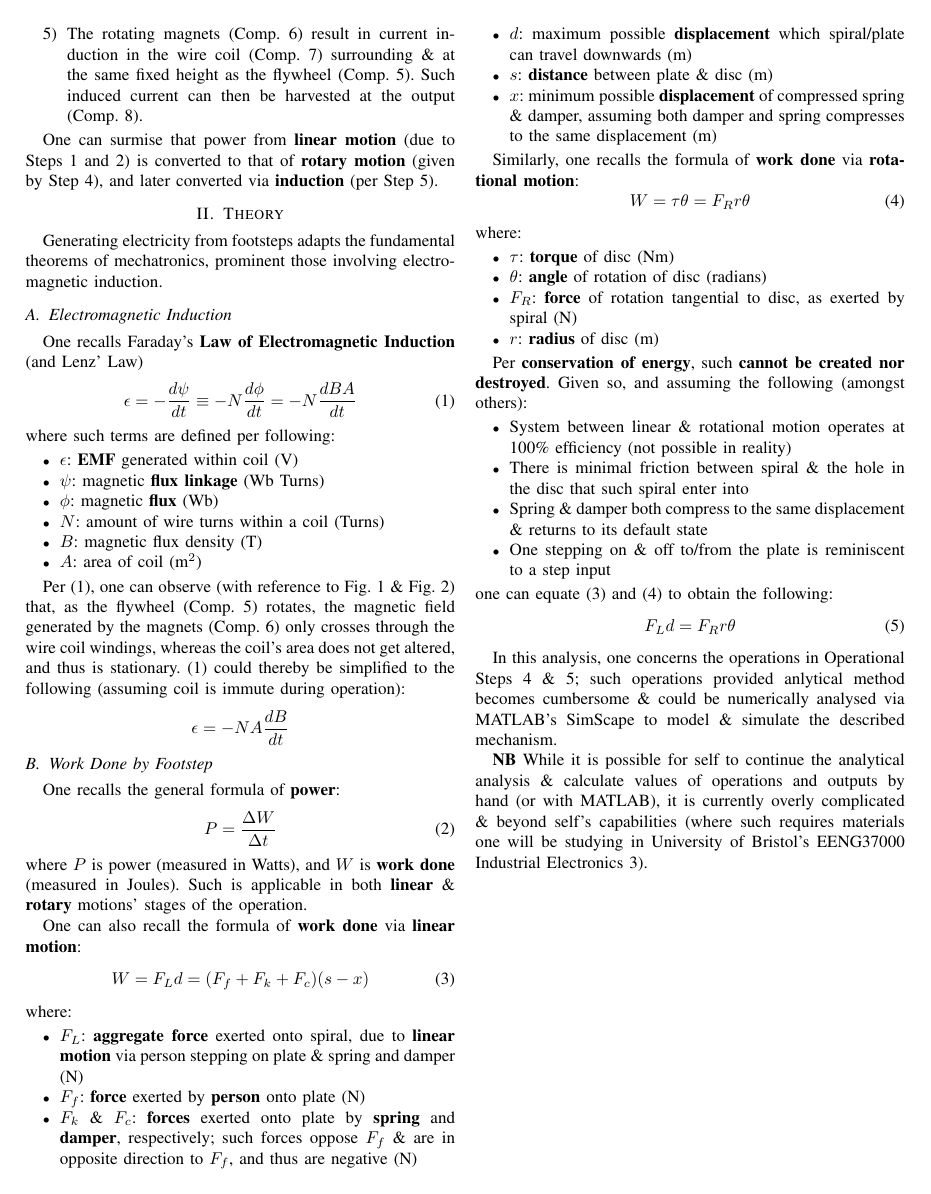
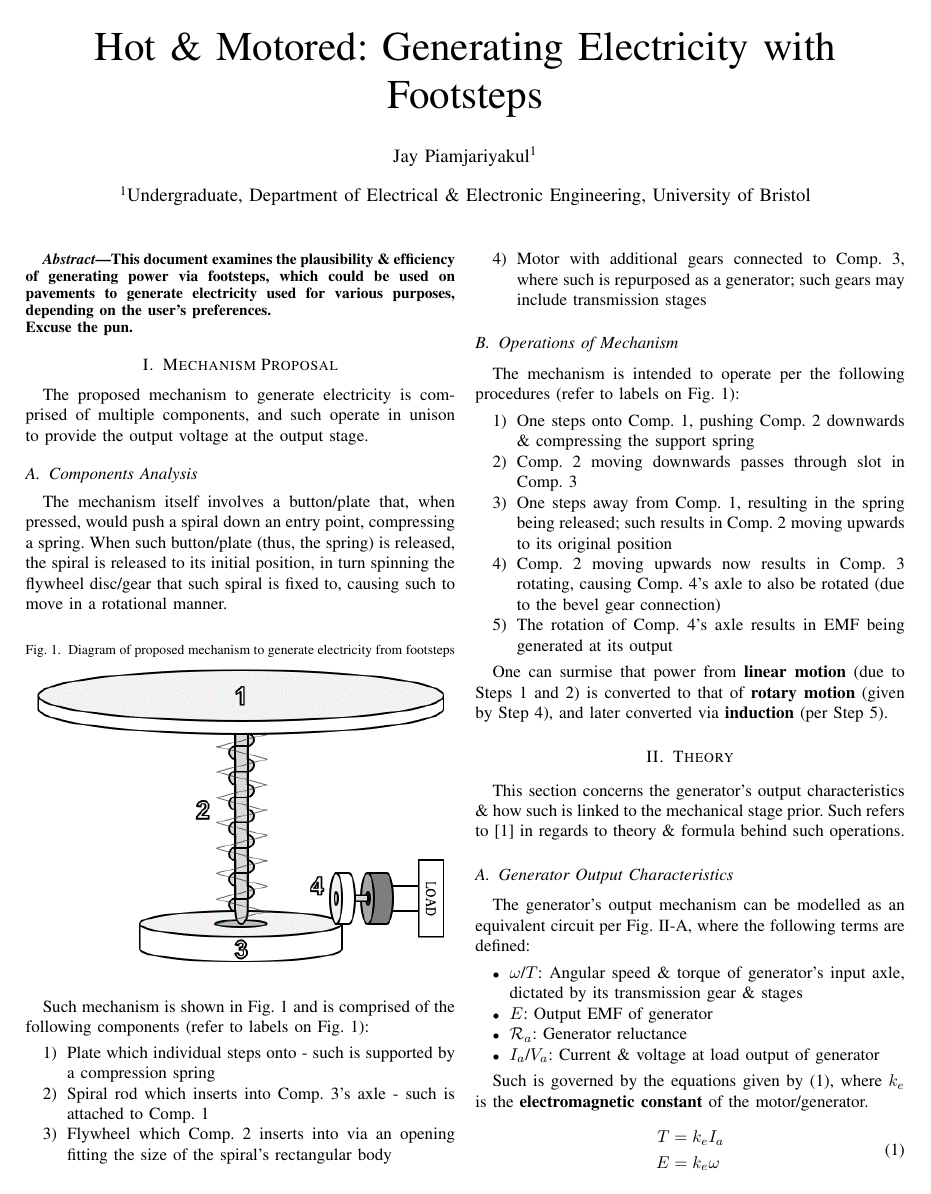
Before and after one commit to citiblox/CitiBlox-Research, a LaTeX paper (research.tex): page 2 of 2 before the commit and page 1 of 2 after it. The pictures show the PDF file research.pdf that the author committed with the source.

Commit message:
Rewrote report from scratch

```diff
--- a/research.tex
+++ b/research.tex
@@ -3,26 +3,33 @@
 \usepackage{graphicx}
 \graphicspath{ {./images/} }
 %\usepackage{babel}
-\usepackage{amsmath}
+\usepackage{amsmath, amsfonts}
+
+\usepackage[nottoc]{tocbibind}
+\usepackage[european resistors, straightvoltages]{circuitikz}
 
 \author[1]{Jay Piamjariyakul}
 %\author[2]{Felix Kong}
-\affil[1]{Department of Electrical \& Electronic Engineering, University of Bristol}
+\affil[1]{Undergraduate, Department of Electrical \& Electronic Engineering, University of Bristol}
 %\affil[2]{Department of Mechanical Engineering, University of Bristol}
-\title{Your Foot in the Pave: Generating Electricity with Footsteps}
+\title{Hot \& Motored: Generating Electricity with Footsteps}
 
 \renewcommand\IEEEkeywordsname{Keywords}
 \newcommand{\figref}[1]{\figurename~\ref{#1}}
+\newcommand{\compref}[1]{Comp.~\ref{#1}}
+\newcommand{\stepref}[1]{Step~\ref{#1}}
 
 \begin{document}
 
 \maketitle
 \begin{abstract}
 This document examines the plausibility \& efficiency of generating power via footsteps, which could be used on pavements to generate electricity used for various purposes, depending on the user's preferences.
+\\
+Excuse the pun.
 \end{abstract}
 
 % \begin{IEEEkeywords}
-%     Broad band networks, quality of service, WDM.
+%     Component (comp.)
 % \end{IEEEkeywords}
 
 % \section{Preamble}
@@ -37,6 +44,18 @@ The mechanism itself involves a button/plate that, when pressed, would push a sp
 \begin{figure}[ht]
     \centering
     \caption{Diagram of proposed mechanism to generate electricity from footsteps}
-    \label{fig:mechanism_side_wlabel}
-    \includegraphics[width=\linewidth]{mechanism_side_wlabel.png}
+    \label{fig:mech_wlabel}
+    \includegraphics[width=\linewidth]{mech_wlabel.png}
 \end{figure}
+
+Such mechanism is shown in \figref{fig:mech_wlabel} and is comprised of the following components (refer to labels on \figref{fig:mech_wlabel}):
+\begin{enumerate}
+    \item\label{item:comp:plate} Plate which individual steps onto - such is supported by a compression spring
+    \item\label{item:comp:spiral} Spiral rod which inserts into \compref{item:comp:flywheel}'s axle - such is attached to \compref{item:comp:plate}
+    \item\label{item:comp:flywheel} Flywheel which \compref{item:comp:spiral} inserts into via an opening fitting the size of the spiral's rectangular body
+    \item\label{item:comp:motor} Motor with additional gears connected to \compref{item:comp:flywheel}, where such is repurposed as a generator; such gears may include transmission stages
+\end{enumerate}
+
+\subsection{Operations of Mechanism}
+The mechanism is intended to operate per the following procedures (refer to labels on \figref{fig:mech_wlabel}):
+\begin{enumerate}
@@ -43,3 +66,46 @@ The mechanism itself involves a button/plate that, when pressed, would push a sp
+    \item\label{item:op:induce} The rotation of \compref{item:comp:motor}'s axle results in EMF being generated at its output
+\end{enumerate}
+
+One can surmise that power from \textbf{linear motion} (due to Steps \ref{item:op:stepdn} and \ref{item:op:spiraldn}) is converted to that of \textbf{rotary motion} (given by Step \ref{item:op:spin}), and later converted via \textbf{induction} (per Step \ref{item:op:induce}).
+
+% ------------------------------
+% ------------------------------
+
+\section{Theory}
+% Insert brief intro of section
+This section concerns the generator's output characteristics \& how such is linked to the mechanical stage prior. Such refers to \cite{industrial2} in regards to theory \& formula behind such operations.
+
+%Generating electricity from footsteps adapts the fundamental theorems of mechatronics, prominent those involving electromagnetic induction. See \cite{industrial2} for reference.
+
+%\subsection{Electromagnetic Induction}
+% One recalls Faraday's \textbf{Law of Electromagnetic Induction} (and Lenz' Law)
+% \begin{equation}
+%     % Use \varepsilon for curly epsilon
+%     \epsilon = -\frac{d\psi}{dt} \equiv -N\frac{d\phi}{dt} = -N\frac{dBA}{dt}
+%     \label{eq:faraday}
+% \end{equation}
+% where such terms are defined per following:
+% \begin{itemize}
+%     \item \(\epsilon\): \textbf{EMF} generated within coil (V)
+%     \item \(\psi\): magnetic \textbf{flux linkage} (Wb Turns)
+%     \item \(\phi\): magnetic \textbf{flux} (Wb)
+%     \item \(N\): amount of wire turns within a coil (Turns)
+%     \item \(B\): magnetic flux density (T)
+%     \item \(A\): area of coil (m\(^2\))
+% \end{itemize}
+
+% \begin{displaymath}
+%     \epsilon = -NA\frac{dB}{dt}
+% \end{displaymath}
+
+\subsection{Generator Output Characteristics}
+The generator's output mechanism can be modelled as an equivalent circuit per \figref{circuit:generator}, where the following terms are defined:
+\begin{itemize}
+    \item $\omega$/$T$: Angular speed \& torque of generator's input axle, dictated by its transmission gear \& stages
+    \item $E$: Output EMF of generator
+    \item $\mathcal{R}_a$: Generator reluctance
+    \item $I_a$/$V_a$: Current \& voltage at load output of generator
+\end{itemize}
 
 \begin{figure}[ht]
     \centering
@@ -49,2 +123,3 @@ The mechanism itself involves a button/plate that, when pressed, would push a sp
+    \end{circuitikz}
 \end{figure}
 
@@ -61,5 +125,0 @@ Such mechanism could be seen via \figref{fig:mechanism_side_wlabel}, with the sp
-\end{enumerate}
-
-\subsection{Operations of Mechanism}
-The mechanism is intended to operate per the following procedures (refer to labels on \figref{fig:mechanism_side_wlabel}):
-\begin{enumerate}
@@ -70,81 +126,14 @@ The mechanism is intended to operate per the following procedures (refer to labe
-    \item\label{item:operation:induce} The rotating magnets (Comp. 6) result in current induction in the wire coil (Comp. 7) surrounding \& at the same fixed height as the flywheel (Comp. 5). Such induced current can then be harvested at the output (Comp. 8).
-\end{enumerate}
-
-One can surmise that power from \textbf{linear motion} (due to Steps \ref{item:operation:stepdn} and \ref{item:operation:spiraldn}) is converted to that of \textbf{rotary motion} (given by Step \ref{item:operation:spin}), and later converted via \textbf{induction} (per Step \ref{item:operation:induce}).
-
-% ------------------------------
-% ------------------------------
-\section{Theory}
-Generating electricity from footsteps adapts the fundamental theorems of mechatronics, prominent those involving electromagnetic induction.
-
-\subsection{Electromagnetic Induction}
-One recalls Faraday's \textbf{Law of Electromagnetic Induction} (and Lenz' Law)
+Such is governed by the equations given by \eqref{eq:dcmotor}, where $k_e$ is the \textbf{electromagnetic constant} of the motor/generator.
 \begin{equation}
-    % Use \varepsilon for curly epsilon
-    \epsilon = -\frac{d\psi}{dt} \equiv -N\frac{d\phi}{dt} = -N\frac{dBA}{dt}
-    \label{eq:faraday}
-\end{equation}
-where such terms are defined per following:
-\begin{itemize}
-    \item \(\epsilon\): \textbf{EMF} generated within coil (V)
-    \item \(\psi\): magnetic \textbf{flux linkage} (Wb Turns)
-    \item \(\phi\): magnetic \textbf{flux} (Wb)
-    \item \(N\): amount of wire turns within a coil (Turns)
-    \item \(B\): magnetic flux density (T)
-    \item \(A\): area of coil (m\(^2\))
-\end{itemize}
-
-Per \eqref{eq:faraday}, one can observe (with reference to \figref{fig:mechanism_side_wlabel} \& \figref{fig:mechanism_winding_top}) that, as the flywheel (Comp. 5) rotates, the magnetic field generated by the magnets (Comp. 6) only crosses through the wire coil windings, whereas the coil's area does not get altered, and thus is stationary. \eqref{eq:faraday} could thereby be simplified to the following (assuming coil is immute during operation):
-\begin{displaymath}
-    \epsilon = -NA\frac{dB}{dt}
-\end{displaymath}
-
-\subsection{Work Done by Footstep}
-One recalls the general formula of \textbf{power}:
-\begin{equation}
-    \label{eq:power:general}
-    P = \frac{\Delta W}{\Delta t}
-\end{equation}
-where \(P\) is power (measured in Watts), and \(W\) is \textbf{work done} (measured in Joules). Such is applicable in both \textbf{linear} \& \textbf{rotary} motions' stages of the operation.
-
-One can also recall the formula of \textbf{work done} via \textbf{linear motion}:
-\begin{equation}
-    W = F_L d = (F_f + F_k + F_c)(s-x)
-    \label{eq:work:linear}
-\end{equation}
-where:
-\begin{itemize}
-    \item \(F_L\): \textbf{aggregate force} exerted onto spiral, due to \textbf{linear motion} via person stepping on plate \& spring and damper (N)
-    \item \(F_f\): \textbf{force} exerted by \textbf{person} onto plate (N)
-    \item \(F_k\) \& \(F_c\): \textbf{forces} exerted onto plate by \textbf{spring} and \textbf{damper}, respectively; such forces oppose \(F_f\) \& are in opposite direction to \(F_f\), and thus are negative (N)
-    \item \(d\): maximum possible \textbf{displacement} which spiral/plate can travel downwards (m)
-    \item \(s\): \textbf{distance} between plate \& disc (m)
-    \item \(x\): minimum possible \textbf{displacement} of compressed spring \& damper, assuming both damper and spring compresses to the same displacement (m)
-\end{itemize}
-
-Similarly, one recalls the formula of \textbf{work done} via \textbf{rotational motion}:
-\begin{equation}
-    W = \tau\theta = F_R r\theta
-    \label{eq:work:rotational}
-\end{equation}
-where:
-\begin{itemize}
-    \item \(\tau\): \textbf{torque} of disc (Nm)
-    \item \(\theta\): \textbf{angle} of rotation of disc (radians)
-    \item \(F_R\): \textbf{force} of rotation tangential to disc, as exerted by spiral (N)
-    \item \(r\): \textbf{radius} of disc (m)
-\end{itemize}
-
-Per \textbf{conservation of energy}, such \textbf{cannot be created nor destroyed}. Given so, and assuming the following (amongst others):
-\begin{itemize}
-    \item System between linear \& rotational motion operates at 100\% efficiency (not possible in reality)
-    \item There is minimal friction between spiral \& the hole in the disc that such spiral enter into
-    \item Spring \& damper both compress to the same displacement \& returns to its default state
-    \item One stepping on \& off to/from the plate is reminiscent to a step input
-\end{itemize}
-one can equate \eqref{eq:work:linear} and \eqref{eq:work:rotational} to obtain the following:
-\begin{equation}
-    F_L d = F_R r\theta
+    \label{eq:dcmotor}
+    \begin{aligned}
+        T &= k_e I_a\\
+        E &= k_e \omega
+    \end{aligned}
 \end{equation}
 
-In this analysis, one concerns the operations in Operational Steps \ref{item:operation:spin} \& \ref{item:operation:induce}; such operations provided anlytical method becomes cumbersome \& could be numerically analysed via MATLAB's SimScape to model \& simulate the described mechanism.
+Given \figref{circuit:generator} one can surmise the following information given by \eqref{eq:circuit} and \eqref{eq:dcmotor}.
+\begin{equation}
+    \label{eq:circuit}
+    \begin{aligned}
+        V_a &= E - I_aR_a\\
@@ -151,2 +143 @@ In this analysis, one concerns the operations in Operational Steps \ref{item:ope
 
-\textbf{NB} While it is possible for self to continue the analytical analysis \& calculate values of operations and outputs by hand (or with MATLAB), it is currently overly complicated \& beyond self's capabilities (where such requires materials one will be studying in University of Bristol's EENG37000 Industrial Electronics 3).
```
Also changed, not shown: references.bib (added, +33 -0 lines), images/mech_nlabel.png (added), images/mech_wlabel.png (added), research.bbl (added), research.pdf, research.tex (41 more changed lines), 7 other files.
